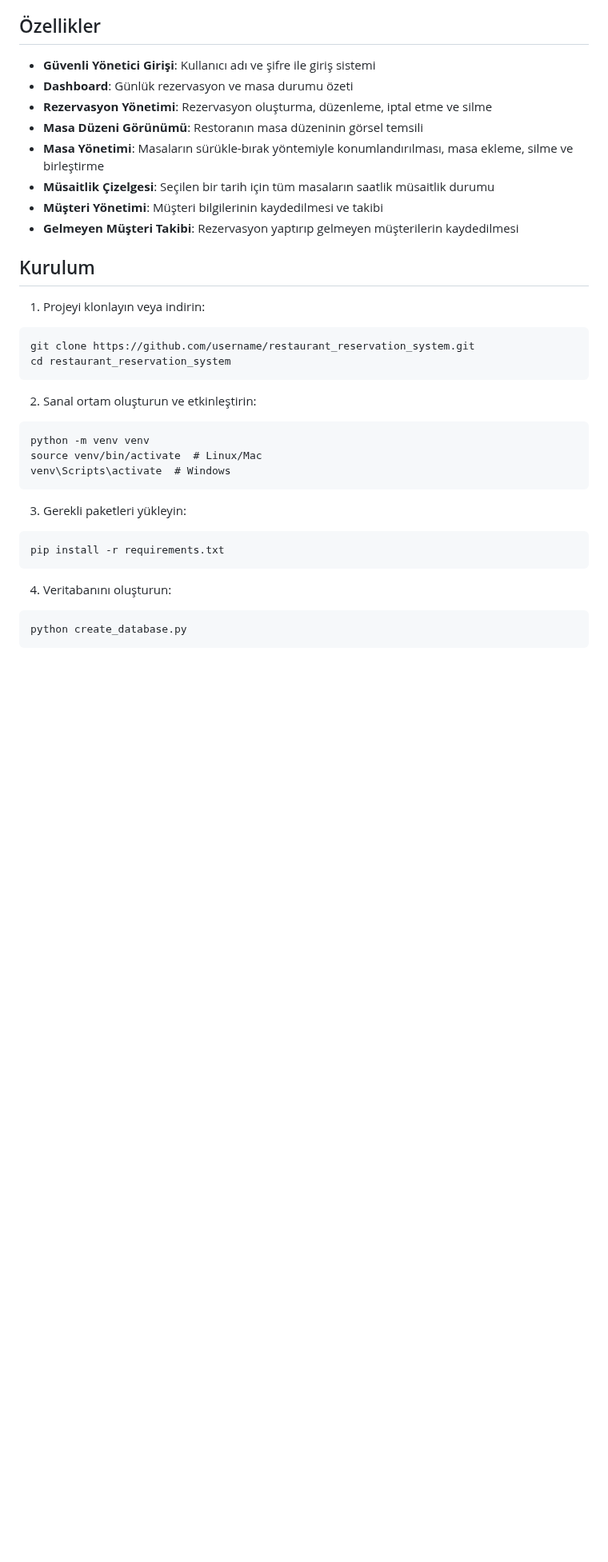
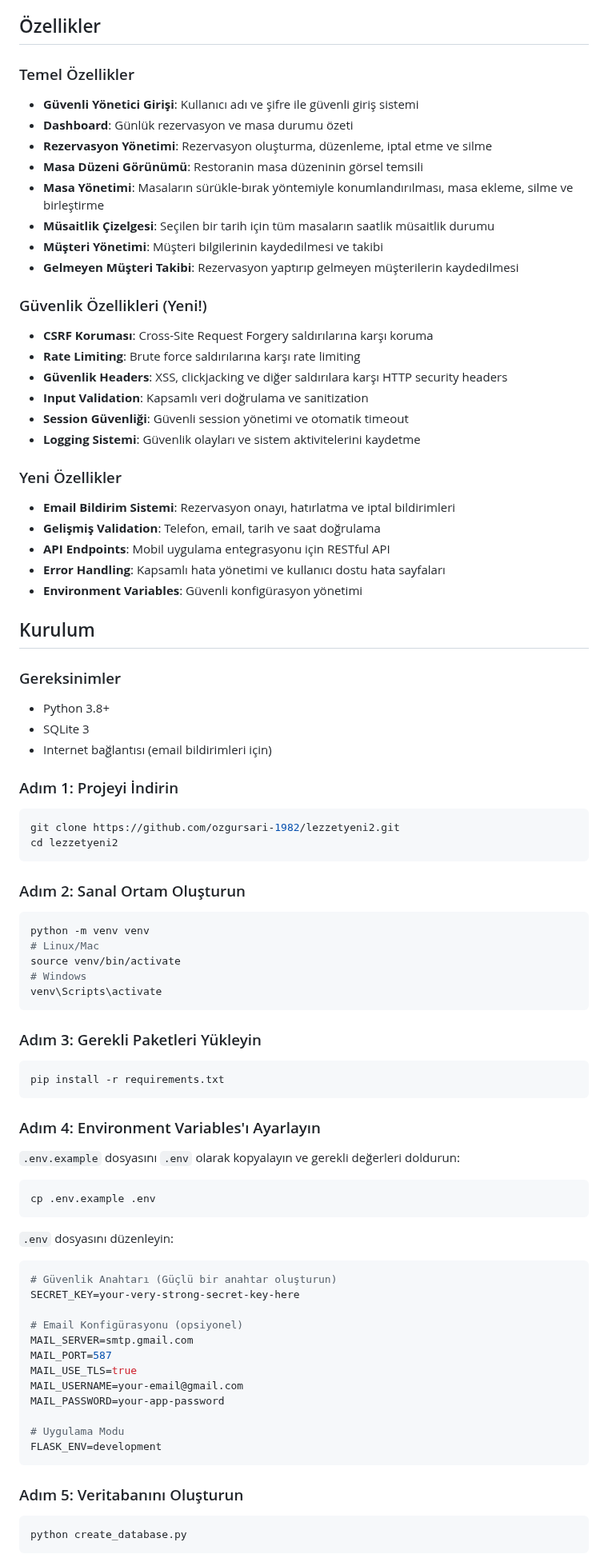
Before and after one commit to ozgursari-1982/lezzetyeni2, a Markdown page: README.md, the part around one of its changes. Shown at 80% size. Drawn GitHub-style; blank space fills up the shorter version.

Commit message:
README dosyası kapsamlı güncelleme - yeni özellikler ve kurulum rehberi

````diff
--- a/README.md
+++ b/README.md
@@ -4,37 +4,83 @@ Bu proje, Restaurant Lezzet'in tasarım öğelerini kullanarak geliştirilen, Fl
 
 ## Özellikler
 
-- **Güvenli Yönetici Girişi**: Kullanıcı adı ve şifre ile giriş sistemi
+### Temel Özellikler
+- **Güvenli Yönetici Girişi**: Kullanıcı adı ve şifre ile güvenli giriş sistemi
 - **Dashboard**: Günlük rezervasyon ve masa durumu özeti
 - **Rezervasyon Yönetimi**: Rezervasyon oluşturma, düzenleme, iptal etme ve silme
-- **Masa Düzeni Görünümü**: Restoranın masa düzeninin görsel temsili
+- **Masa Düzeni Görünümü**: Restoranin masa düzeninin görsel temsili
 - **Masa Yönetimi**: Masaların sürükle-bırak yöntemiyle konumlandırılması, masa ekleme, silme ve birleştirme
 - **Müsaitlik Çizelgesi**: Seçilen bir tarih için tüm masaların saatlik müsaitlik durumu
 - **Müşteri Yönetimi**: Müşteri bilgilerinin kaydedilmesi ve takibi
 - **Gelmeyen Müşteri Takibi**: Rezervasyon yaptırıp gelmeyen müşterilerin kaydedilmesi
 
+### Güvenlik Özellikleri (Yeni!)
+- **CSRF Koruması**: Cross-Site Request Forgery saldırılarına karşı koruma
+- **Rate Limiting**: Brute force saldırılarına karşı rate limiting
+- **Güvenlik Headers**: XSS, clickjacking ve diğer saldırılara karşı HTTP security headers
+- **Input Validation**: Kapsamlı veri doğrulama ve sanitization
+- **Session Güvenliği**: Güvenli session yönetimi ve otomatik timeout
+- **Logging Sistemi**: Güvenlik olayları ve sistem aktivitelerini kaydetme
+
+### Yeni Özellikler
+- **Email Bildirim Sistemi**: Rezervasyon onayı, hatırlatma ve iptal bildirimleri
+- **Gelişmiş Validation**: Telefon, email, tarih ve saat doğrulama
+- **API Endpoints**: Mobil uygulama entegrasyonu için RESTful API
+- **Error Handling**: Kapsamlı hata yönetimi ve kullanıcı dostu hata sayfaları
+- **Environment Variables**: Güvenli konfigürasyon yönetimi
+
 ## Kurulum
 
-1. Projeyi klonlayın veya indirin:
-```
-git clone https://github.com/username/restaurant_reservation_system.git
-cd restaurant_reservation_system
+### Gereksinimler
+- Python 3.8+
+- SQLite 3
+- Internet bağlantısı (email bildirimleri için)
+
+### Adım 1: Projeyi İndirin
+```bash
+git clone https://github.com/ozgursari-1982/lezzetyeni2.git
+cd lezzetyeni2
 ```
 
-2. Sanal ortam oluşturun ve etkinleştirin:
-```
+### Adım 2: Sanal Ortam Oluşturun
+```bash
 python -m venv venv
-source venv/bin/activate  # Linux/Mac
-venv\Scripts\activate  # Windows
+# Linux/Mac
+source venv/bin/activate
+# Windows
+venv\Scripts\activate
 ```
 
-3. Gerekli paketleri yükleyin:
-```
+### Adım 3: Gerekli Paketleri Yükleyin
+```bash
 pip install -r requirements.txt
 ```
 
-4. Veritabanını oluşturun:
+### Adım 4: Environment Variables'ı Ayarlayın
+`.env.example` dosyasını `.env` olarak kopyalayın ve gerekli değerleri doldurun:
+
+```bash
+cp .env.example .env
 ```
+
+`.env` dosyasını düzenleyin:
+```env
+# Güvenlik Anahtarı (Güçlü bir anahtar oluşturun)
+SECRET_KEY=your-very-strong-secret-key-here
+
+# Email Konfigürasyonu (opsiyonel)
+MAIL_SERVER=smtp.gmail.com
+MAIL_PORT=587
+MAIL_USE_TLS=true
+MAIL_USERNAME=your-email@gmail.com
+MAIL_PASSWORD=your-app-password
+
+# Uygulama Modu
+FLASK_ENV=development
+```
+
+### Adım 5: Veritabanını Oluşturun
+```bash
 python create_database.py
 ```
 
````
Also changed, not shown: other parts of README.md (+134 -13 lines).
